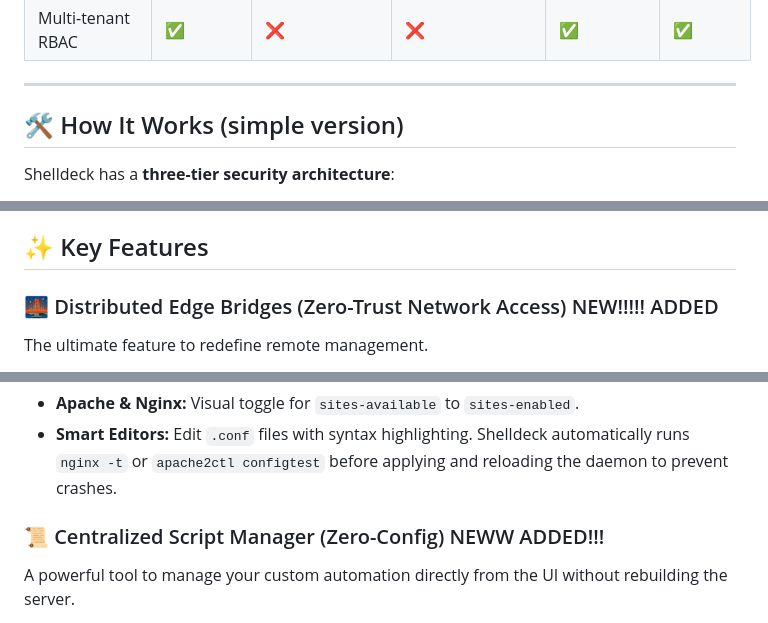
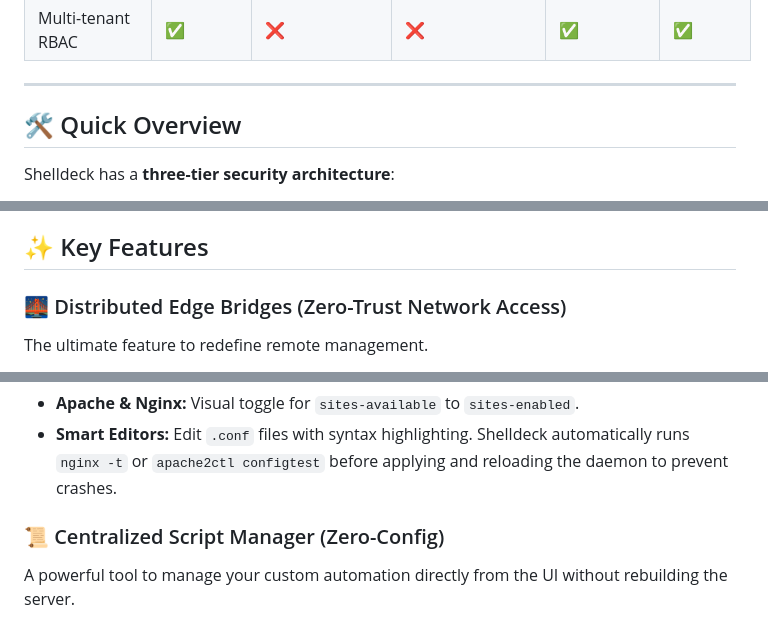
Before and after one commit to j1g3n/shelldeck, a Markdown page: README.MD, 3 parts joined by grey strips. Rendered like a GitHub page.

```diff
--- a/README.MD
+++ b/README.MD
@@ -48,7 +48,7 @@ Shelldeck is an advanced client, agentless Remote Monitoring and Management (RMM
 
 ---
 
-## 🛠️ How It Works (simple version)
+## 🛠️ Quick Overview
 
 Shelldeck has a **three-tier security architecture**:
 
@@ -107,7 +107,7 @@ Shelldeck uses a **WebSocket Message Broker Architecture** to bypass these limit
 
 ## ✨ Key Features
 
-### 🌉 Distributed Edge Bridges (Zero-Trust Network Access) NEW!!!!! ADDED
+### 🌉 Distributed Edge Bridges (Zero-Trust Network Access)
 The ultimate feature to redefine remote management.
 * **Proxy-Mode Bridges:** Install headless Shelldeck Bridges on remote, isolated networks (Edge).
 * **Reverse-Tunnel Architecture:** These remote Bridges will connect back to your Central Shelldeck Server via secure WebSockets.
@@ -148,7 +148,7 @@ The ultimate feature to redefine remote management.
 * **Apache & Nginx:** Visual toggle for `sites-available` to `sites-enabled`.
 * **Smart Editors:** Edit `.conf` files with syntax highlighting. Shelldeck automatically runs `nginx -t` or `apache2ctl configtest` before applying and reloading the daemon to prevent crashes.
 
-### 📜 Centralized Script Manager (Zero-Config) NEWW ADDED!!!
+### 📜 Centralized Script Manager (Zero-Config)
 A powerful tool to manage your custom automation directly from the UI without rebuilding the server.
 * **Dynamic Discovery:** The server will automatically read a structured `scripts/` directory on your file system (e.g., `scripts/bash/`, `scripts/python/`). Any new file added to these folders will instantly appear in the Shelldeck UI.
 * **Multi-Mode Execution:** Launch your scripts across connected Bridges with three distinct modes:
```
